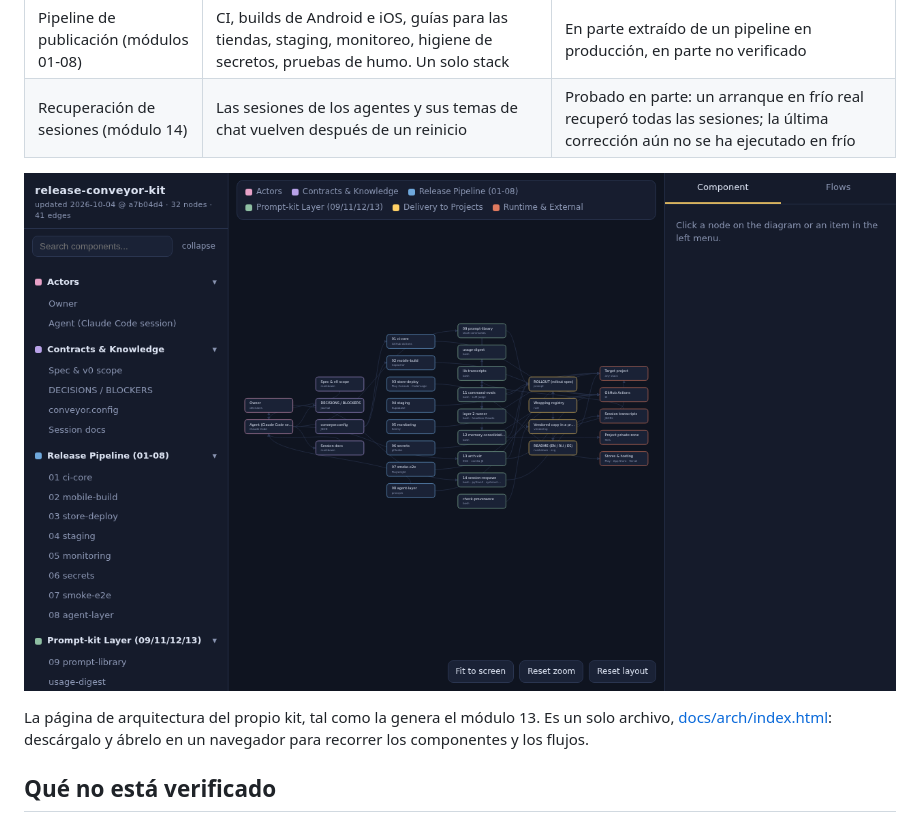
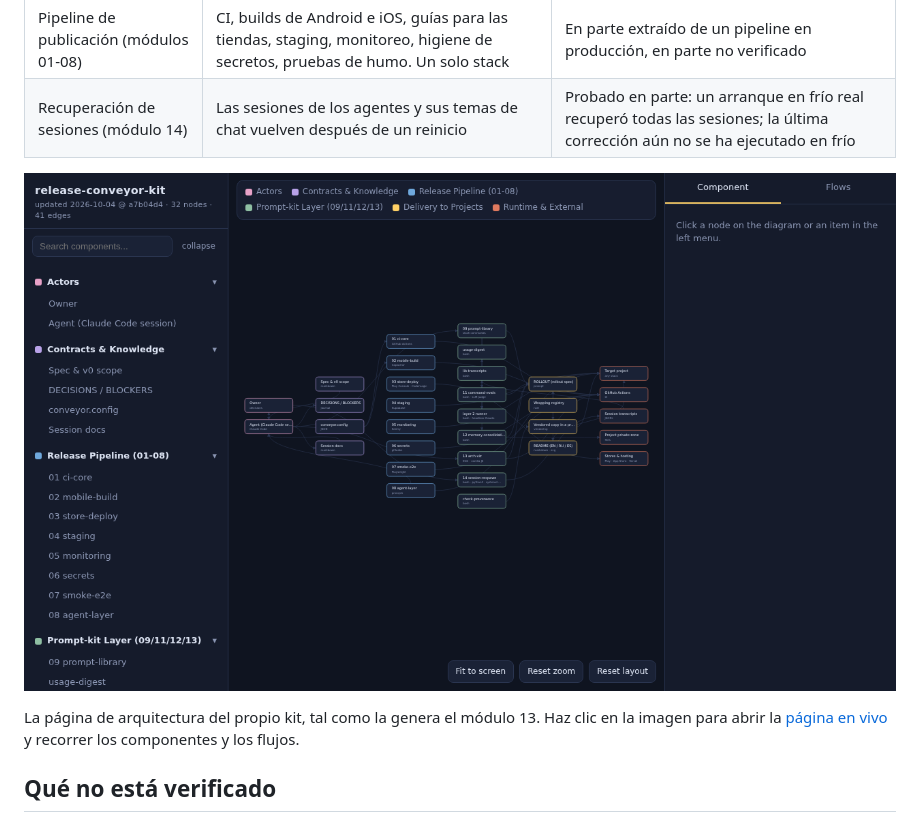
Before and after one commit to sagittMZ/release-conveyor-kit, a Markdown page: README.es.md, the part around one of its changes. GitHub-like rendering.

```diff
--- a/README.es.md
+++ b/README.es.md
@@ -127,7 +127,7 @@ Ejemplos comentados: [docs/prompt-kit-guide.md](docs/prompt-kit-guide.md).
 
-La página de arquitectura del propio kit, tal como la genera el módulo 13. Es
-un solo archivo, [docs/arch/index.html](docs/arch/index.html): descárgalo y
-ábrelo en un navegador para recorrer los componentes y los flujos.
+La página de arquitectura del propio kit, tal como la genera el módulo 13.
+Haz clic en la imagen para abrir la [página en vivo](https://sagittmz.github.io/release-conveyor-kit/docs/arch/) y recorrer los
+componentes y los flujos.
 
 ## Qué no está verificado
 
```
Also changed, not shown: other parts of README.es.md (+2 -2 lines), README.md (+4 -4 lines), README.ru.md (+5 -5 lines).
